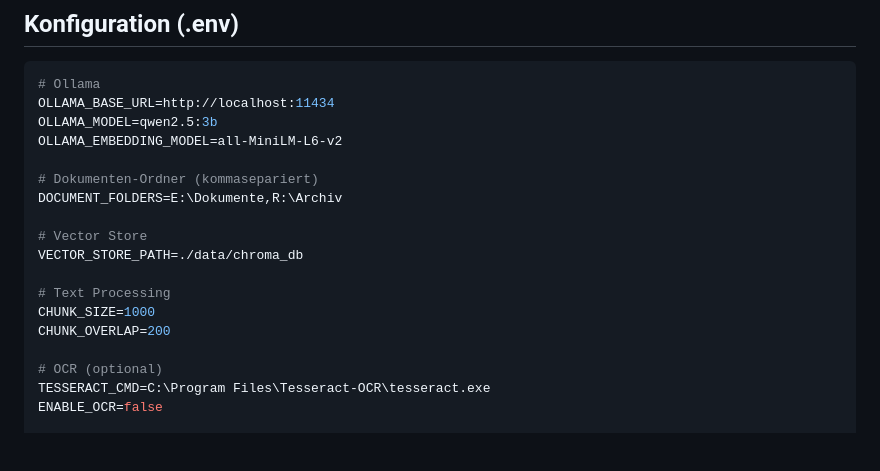
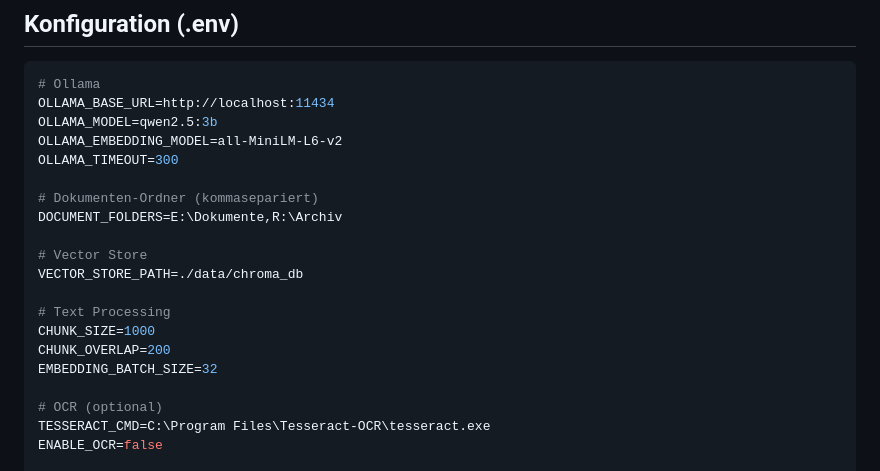
Before and after one commit to djcyborg-wq/PoKI, a Markdown page: README.md, the part around the change. GitHub-like rendering; blank space fills up the shorter version.

Commit message:
Doku: OLLAMA_TIMEOUT, EMBEDDING_BATCH_SIZE Config

```diff
--- a/README.md
+++ b/README.md
@@ -58,6 +58,7 @@ python -m backend.main
 OLLAMA_BASE_URL=http://localhost:11434
 OLLAMA_MODEL=qwen2.5:3b
 OLLAMA_EMBEDDING_MODEL=all-MiniLM-L6-v2
+OLLAMA_TIMEOUT=300
 
 # Dokumenten-Ordner (kommasepariert)
 DOCUMENT_FOLDERS=E:\Dokumente,R:\Archiv
@@ -68,6 +69,7 @@ VECTOR_STORE_PATH=./data/chroma_db
 # Text Processing
 CHUNK_SIZE=1000
 CHUNK_OVERLAP=200
+EMBEDDING_BATCH_SIZE=32
 
 # OCR (optional)
 TESSERACT_CMD=C:\Program Files\Tesseract-OCR\tesseract.exe
```
